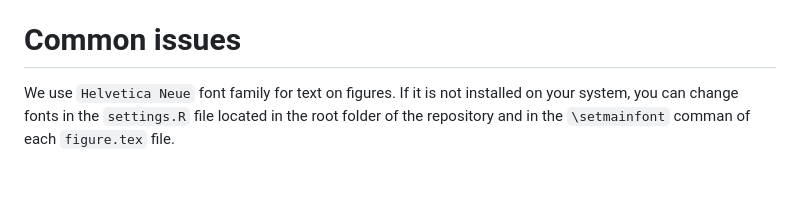
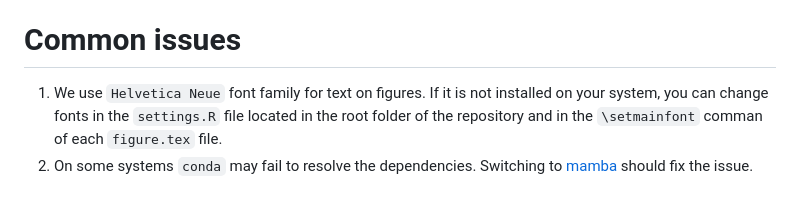
Before and after one commit to jtextor/immunet-paper-code, a Markdown page: README.md, the part around the change. GitHub-like rendering.

```diff
--- a/README.md
+++ b/README.md
@@ -64,4 +64,5 @@ This figure uses Bioconductor software that is problematic to install with conda
 
 # Common issues
 
-We use `Helvetica Neue` font family for text on figures. If it is not installed on your system, you can change fonts in the `settings.R` file located in the root folder of the repository and in the `\setmainfont` comman of each `figure.tex` file.
+1. We use `Helvetica Neue` font family for text on figures. If it is not installed on your system, you can change fonts in the `settings.R` file located in the root folder of the repository and in the `\setmainfont` comman of each `figure.tex` file.
+2. On some systems `conda` may fail to resolve the dependencies. Switching to [mamba](https://github.com/mamba-org/mamba) should fix the issue.
```
